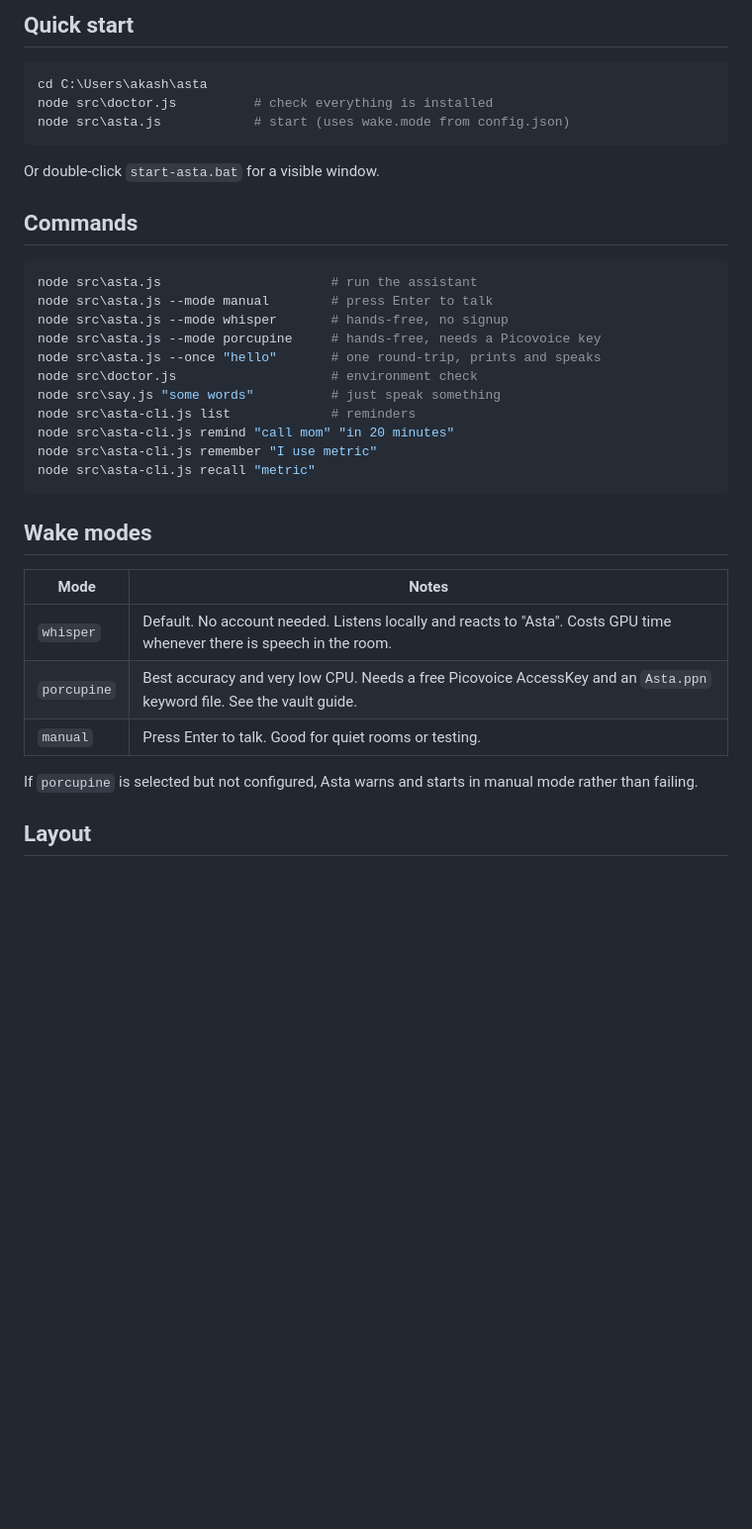
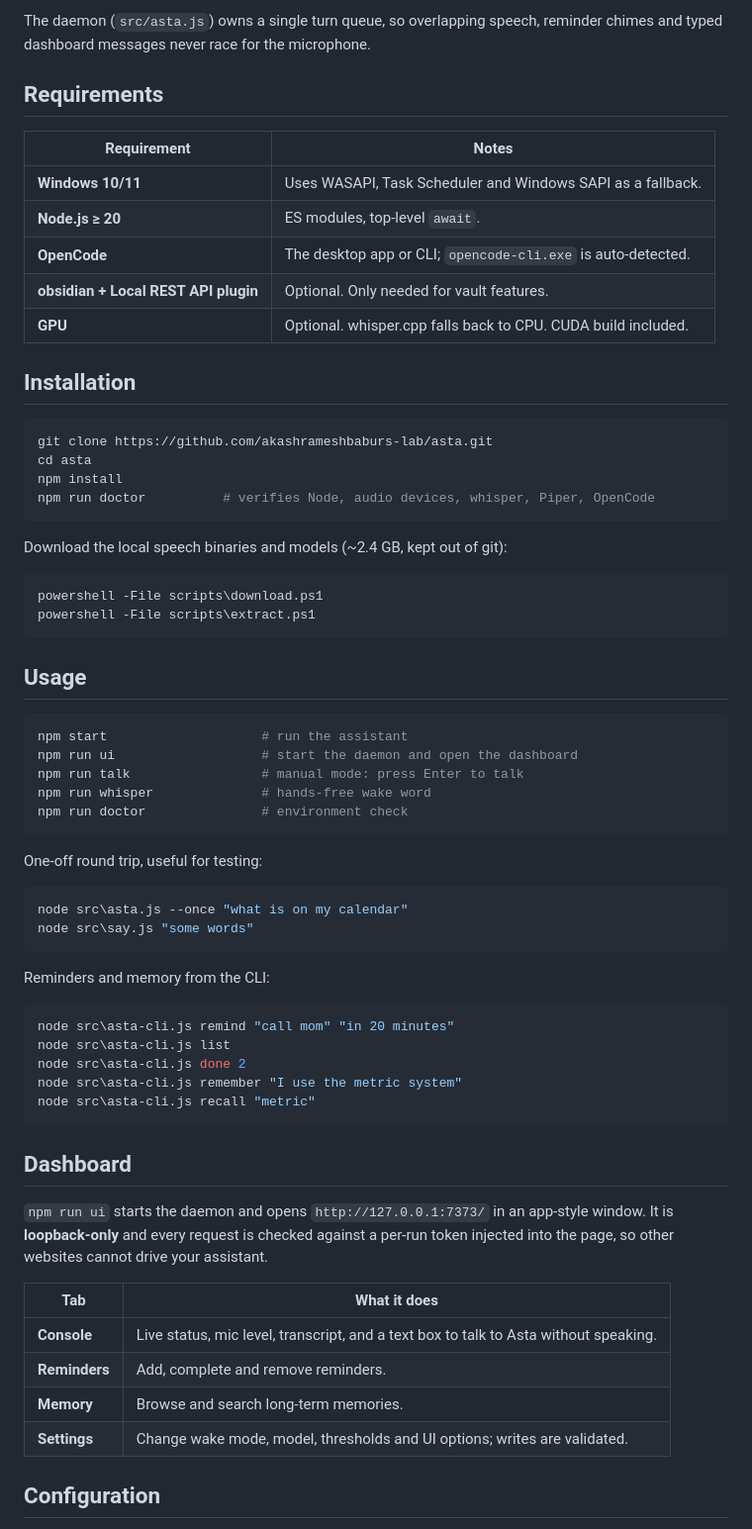
Before and after one commit to akashrameshbaburs-lab/asta, a Markdown page: README.md, the part around one of its changes. Shown at 99% size. Drawn GitHub-style; blank space fills up the shorter version.

````diff
--- a/README.md
+++ b/README.md
@@ -26,41 +55,74 @@ which also gives Asta tools (files, shell, web, and your Obsidian vault).
 ```
 
-## Quick start
+The daemon (`src/asta.js`) owns a single turn queue, so overlapping speech,
+reminder chimes and typed dashboard messages never race for the microphone.
+
+## Requirements
+
+| Requirement | Notes |
+|---|---|
+| **Windows 10/11** | Uses WASAPI, Task Scheduler and Windows SAPI as a fallback. |
+| **Node.js ≥ 20** | ES modules, top-level `await`. |
+| **OpenCode** | The desktop app or CLI; `opencode-cli.exe` is auto-detected. |
+| **obsidian + Local REST API plugin** | Optional. Only needed for vault features. |
+| **GPU** | Optional. whisper.cpp falls back to CPU. CUDA build included. |
+
+## Installation
 
 ```powershell
-cd C:\Users\akash\asta
-node src\doctor.js          # check everything is installed
-node src\asta.js            # start (uses wake.mode from config.json)
+git clone https://github.com/akashrameshbaburs-lab/asta.git
+cd asta
+npm install
+npm run doctor          # verifies Node, audio devices, whisper, Piper, OpenCode
 ```
 
-Or double-click `start-asta.bat` for a visible window.
-
-## Commands
+Download the local speech binaries and models (~2.4 GB, kept out of git):
 
 ```powershell
-node src\asta.js                      # run the assistant
-node src\asta.js --mode manual        # press Enter to talk
-node src\asta.js --mode whisper       # hands-free, no signup
-node src\asta.js --mode porcupine     # hands-free, needs a Picovoice key
-node src\asta.js --once "hello"       # one round-trip, prints and speaks
-node src\doctor.js                    # environment check
-node src\say.js "some words"          # just speak something
-node src\asta-cli.js list             # reminders
+powershell -File scripts\download.ps1
+powershell -File scripts\extract.ps1
+```
+
+## Usage
+
+```powershell
+npm start                    # run the assistant
+npm run ui                   # start the daemon and open the dashboard
+npm run talk                 # manual mode: press Enter to talk
+npm run whisper              # hands-free wake word
+npm run doctor               # environment check
+```
+
+One-off round trip, useful for testing:
+
+```powershell
+node src\asta.js --once "what is on my calendar"
+node src\say.js "some words"
+```
+
+Reminders and memory from the CLI:
+
+```powershell
 node src\asta-cli.js remind "call mom" "in 20 minutes"
-node src\asta-cli.js remember "I use metric"
+node src\asta-cli.js list
+node src\asta-cli.js done 2
+node src\asta-cli.js remember "I use the metric system"
 node src\asta-cli.js recall "metric"
 ```
 
-## Wake modes
+## Dashboard
 
-| Mode | Notes |
-| --- | --- |
-| `whisper` | Default. No account needed. Listens locally and reacts to "Asta". Costs GPU time whenever there is speech in the room. |
-| `porcupine` | Best accuracy and very low CPU. Needs a free Picovoice AccessKey and an `Asta.ppn` keyword file. See the vault guide. |
-| `manual` | Press Enter to talk. Good for quiet rooms or testing. |
+`npm run ui` starts the daemon and opens `http://127.0.0.1:7373/` in an app-style
+window. It is **loopback-only** and every request is checked against a
+per-run token injected into the page, so other websites cannot drive your
+assistant.
 
-If `porcupine` is selected but not configured, Asta warns and starts in manual
-mode rather than failing.
+| Tab | What it does |
+|---|---|
+| **Console** | Live status, mic level, transcript, and a text box to talk to Asta without speaking. |
+| **Reminders** | Add, complete and remove reminders. |
+| **Memory** | Browse and search long-term memories. |
+| **Settings** | Change wake mode, model, thresholds and UI options; writes are validated. |
 
-## Layout
+## Configuration
 
````
Also changed, not shown: other parts of README.md (+146 -49 lines), docs/dashboard.png (added), 4 other files.
